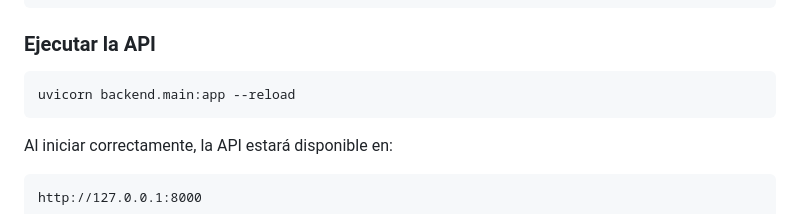
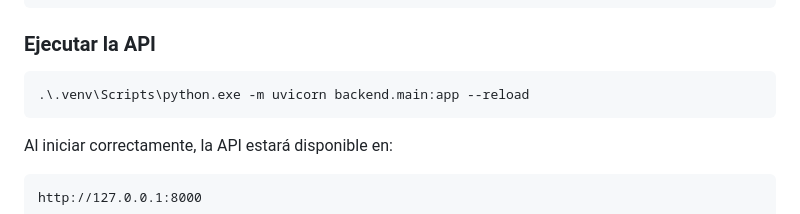
Before and after one commit to LuisAlfred1/sistemas-expertos-proyecto, a Markdown page: README.md, the part around the change. GitHub-like rendering.

Commit message:
Update command to run API for Windows users

````diff
--- a/README.md
+++ b/README.md
@@ -98,7 +98,7 @@ pip install -r backend/requirements.txt
 ### Ejecutar la API
 
 ```bash
-uvicorn backend.main:app --reload
+.\.venv\Scripts\python.exe -m uvicorn backend.main:app --reload
 ```
 
 Al iniciar correctamente, la API estará disponible en:
````
